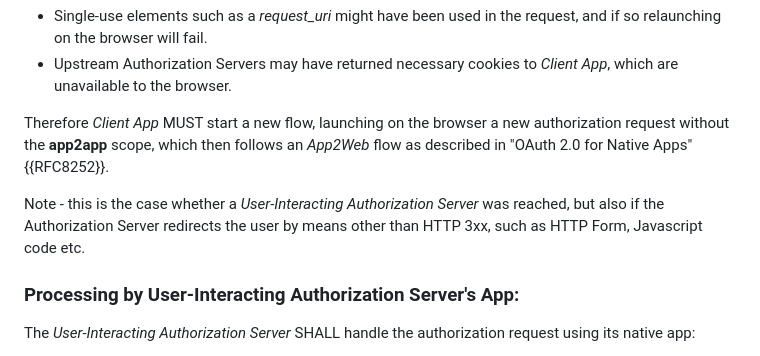
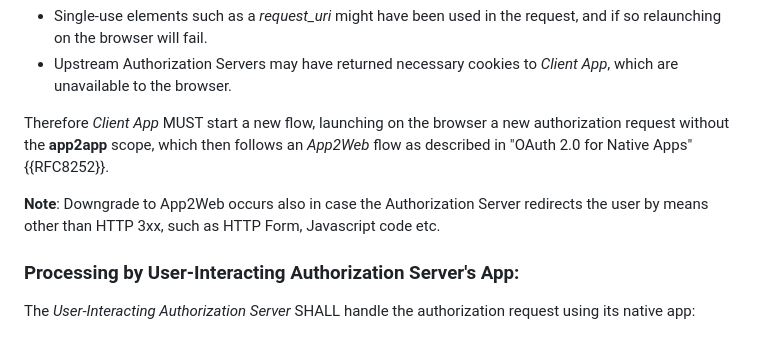
Before and after one commit to yaron-zehavi/oauth-app2app-browserless, a Markdown page: draft-zehavi-oauth-app2app-browserless.md, the part around the change. GitHub-like rendering.

```diff
--- a/draft-zehavi-oauth-app2app-browserless.md
+++ b/draft-zehavi-oauth-app2app-browserless.md
@@ -280,7 +280,7 @@ If *Client App* obtains an HTTP response other than a 3xx redirect, a new flow M
 
 Therefore *Client App* MUST start a new flow, launching on the browser a new authorization request without the **app2app** scope, which then follows an *App2Web* flow as described in "OAuth 2.0 for Native Apps" {{RFC8252}}.
 
-Note - this is the case whether a *User-Interacting Authorization Server* was reached, but also if the Authorization Server redirects the user by means other than HTTP 3xx, such as HTTP Form, Javascript code etc.
+**Note**: Downgrade to App2Web occurs also in case the Authorization Server redirects the user by means other than HTTP 3xx, such as HTTP Form, Javascript code etc.
 
 ### Processing by User-Interacting Authorization Server's App:
 
```
